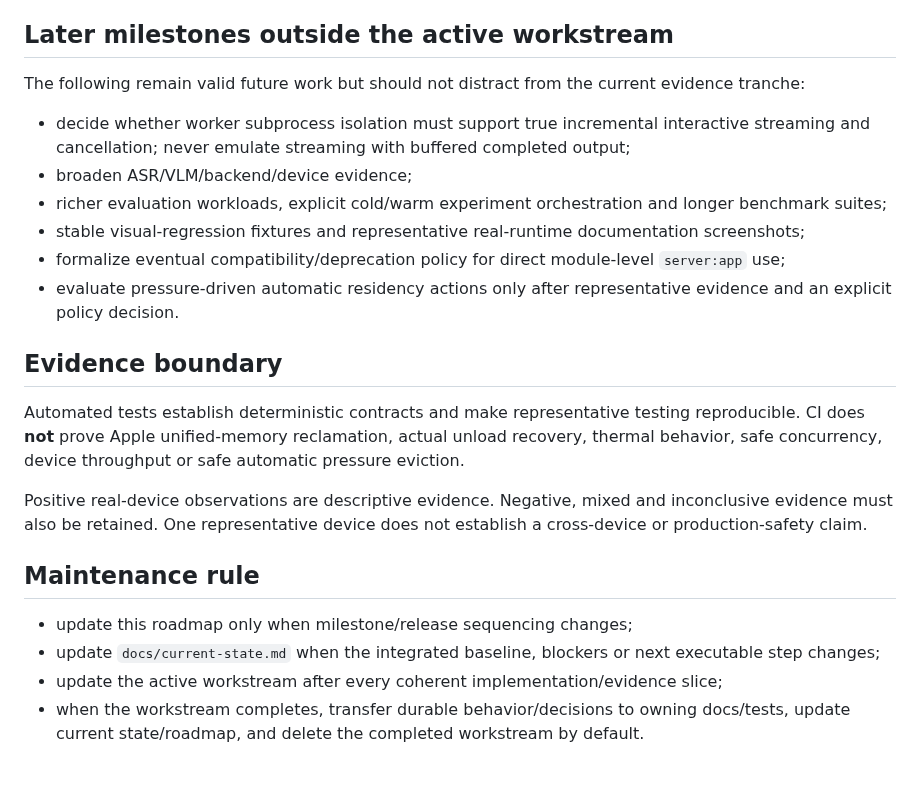
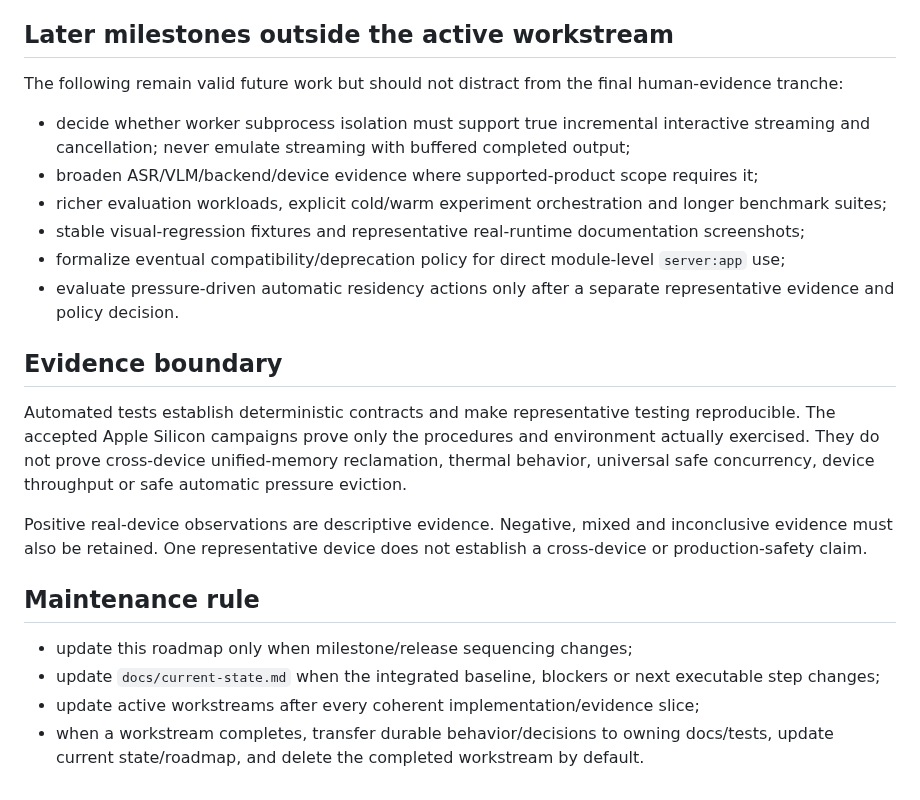
Before and after one commit to daniele21/local-llm-server, a Markdown page: docs/roadmap.md, the part around one of its changes. Drawn GitHub-style.

```diff
--- a/docs/roadmap.md
+++ b/docs/roadmap.md
@@ -69,18 +70,18 @@ Promotion toward `main` requires all applicable items below to agree with the ex
 
 ## Later milestones outside the active workstream
 
-The following remain valid future work but should not distract from the current evidence tranche:
+The following remain valid future work but should not distract from the final human-evidence tranche:
 
 - decide whether worker subprocess isolation must support true incremental interactive streaming and cancellation; never emulate streaming with buffered completed output;
-- broaden ASR/VLM/backend/device evidence;
+- broaden ASR/VLM/backend/device evidence where supported-product scope requires it;
 - richer evaluation workloads, explicit cold/warm experiment orchestration and longer benchmark suites;
 - stable visual-regression fixtures and representative real-runtime documentation screenshots;
 - formalize eventual compatibility/deprecation policy for direct module-level `server:app` use;
-- evaluate pressure-driven automatic residency actions only after representative evidence and an explicit policy decision.
+- evaluate pressure-driven automatic residency actions only after a separate representative evidence and policy decision.
 
 ## Evidence boundary
 
-Automated tests establish deterministic contracts and make representative testing reproducible. CI does **not** prove Apple unified-memory reclamation, actual unload recovery, thermal behavior, safe concurrency, device throughput or safe automatic pressure eviction.
+Automated tests establish deterministic contracts and make representative testing reproducible. The accepted Apple Silicon campaigns prove only the procedures and environment actually exercised. They do not prove cross-device unified-memory reclamation, thermal behavior, universal safe concurrency, device throughput or safe automatic pressure eviction.
 
 Positive real-device observations are descriptive evidence. Negative, mixed and inconclusive evidence must also be retained. One representative device does not establish a cross-device or production-safety claim.
 
@@ -88,5 +89,5 @@ Positive real-device observations are descriptive evidence. Negative, mixed and
 
 - update this roadmap only when milestone/release sequencing changes;
 - update `docs/current-state.md` when the integrated baseline, blockers or next executable step changes;
-- update the active workstream after every coherent implementation/evidence slice;
-- when the workstream completes, transfer durable behavior/decisions to owning docs/tests, update current state/roadmap, and delete the completed workstream by default.
+- update active workstreams after every coherent implementation/evidence slice;
+- when a workstream completes, transfer durable behavior/decisions to owning docs/tests, update current state/roadmap, and delete the completed workstream by default.
```
Also changed, not shown: other parts of docs/roadmap.md (+25 -24 lines).
